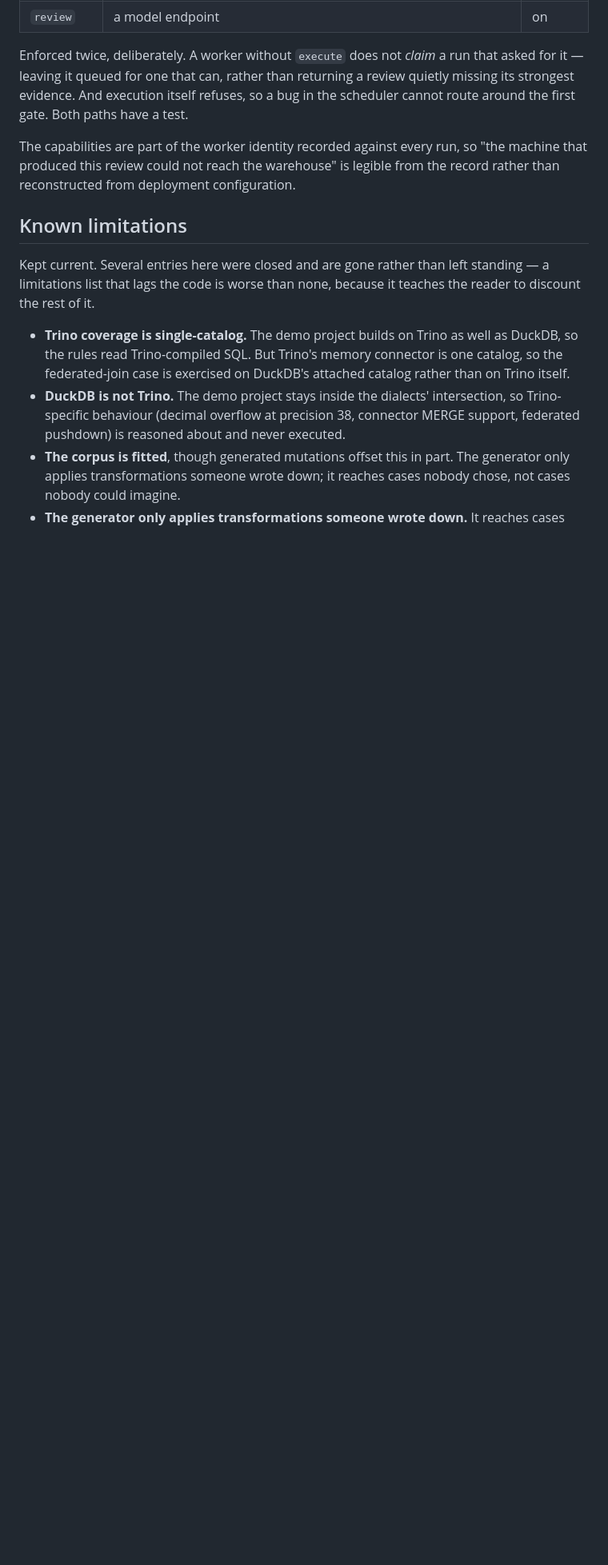
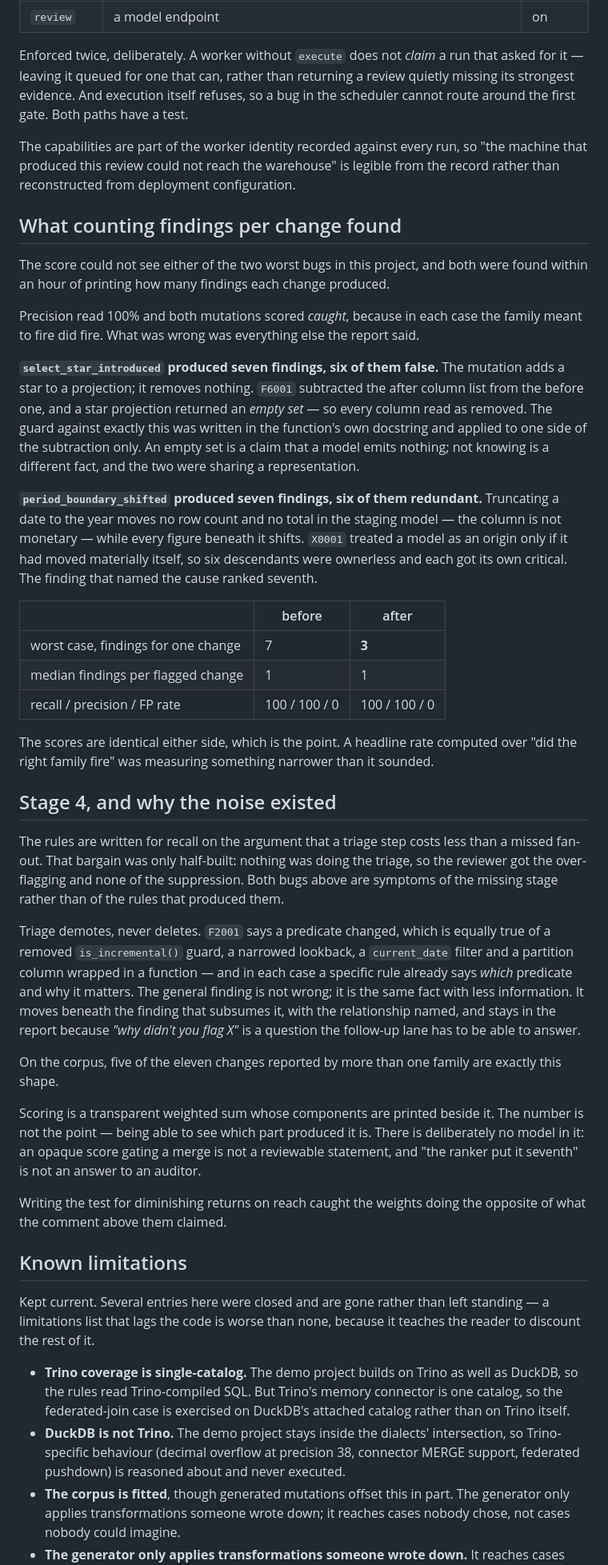
Before and after one commit to jadoon200/themis, a Markdown page: docs/EVAL.md, the part around the change. Shown at 80% size. Rendered like a GitHub page; blank space fills up the shorter version.

Commit message:
Record Stage 4, SARIF, and the classifier lane being closed

```diff
--- a/docs/EVAL.md
+++ b/docs/EVAL.md
@@ -623,6 +623,64 @@ The capabilities are part of the worker identity recorded against every run, so
 machine that produced this review could not reach the warehouse" is legible from the
 record rather than reconstructed from deployment configuration.
 
+## What counting findings per change found
+
+The score could not see either of the two worst bugs in this project, and both were
+found within an hour of printing how many findings each change produced.
+
+Precision read 100% and both mutations scored *caught*, because in each case the family
+meant to fire did fire. What was wrong was everything else the report said.
+
+**`select_star_introduced` produced seven findings, six of them false.** The mutation
+adds a star to a projection; it removes nothing. `F6001` subtracted the after column
+list from the before one, and a star projection returned an *empty set* — so every
+column read as removed. The guard against exactly this was written in the function's
+own docstring and applied to one side of the subtraction only. An empty set is a claim
+that a model emits nothing; not knowing is a different fact, and the two were sharing a
+representation.
+
+**`period_boundary_shifted` produced seven findings, six of them redundant.**
+Truncating a date to the year moves no row count and no total in the staging model —
+the column is not monetary — while every figure beneath it shifts. `X0001` treated a
+model as an origin only if it had moved materially itself, so six descendants were
+ownerless and each got its own critical. The finding that named the cause ranked
+seventh.
+
+| | before | after |
+|---|---|---|
+| worst case, findings for one change | 7 | **3** |
+| median findings per flagged change | 1 | 1 |
+| recall / precision / FP rate | 100 / 100 / 0 | 100 / 100 / 0 |
+
+The scores are identical either side, which is the point. A headline rate computed
+over "did the right family fire" was measuring something narrower than it sounded.
+
+## Stage 4, and why the noise existed
+
+The rules are written for recall on the argument that a triage step costs less than a
+missed fan-out. That bargain was only half-built: nothing was doing the triage, so the
+reviewer got the over-flagging and none of the suppression. Both bugs above are
+symptoms of the missing stage rather than of the rules that produced them.
+
+Triage demotes, never deletes. `F2001` says a predicate changed, which is equally true
+of a removed `is_incremental()` guard, a narrowed lookback, a `current_date` filter and
+a partition column wrapped in a function — and in each case a specific rule already
+says *which* predicate and why it matters. The general finding is not wrong; it is the
+same fact with less information. It moves beneath the finding that subsumes it, with
+the relationship named, and stays in the report because *"why didn't you flag X"* is a
+question the follow-up lane has to be able to answer.
+
+On the corpus, five of the eleven changes reported by more than one family are exactly
+this shape.
+
+Scoring is a transparent weighted sum whose components are printed beside it. The
+number is not the point — being able to see which part produced it is. There is
+deliberately no model in it: an opaque score gating a merge is not a reviewable
+statement, and "the ranker put it seventh" is not an answer to an auditor.
+
+Writing the test for diminishing returns on reach caught the weights doing the
+opposite of what the comment above them claimed.
+
 ## Known limitations
 
 Kept current. Several entries here were closed and are gone rather than left standing —
```
Also changed, not shown: docs/ROADMAP.md (+16 -2 lines), 1 other file.
